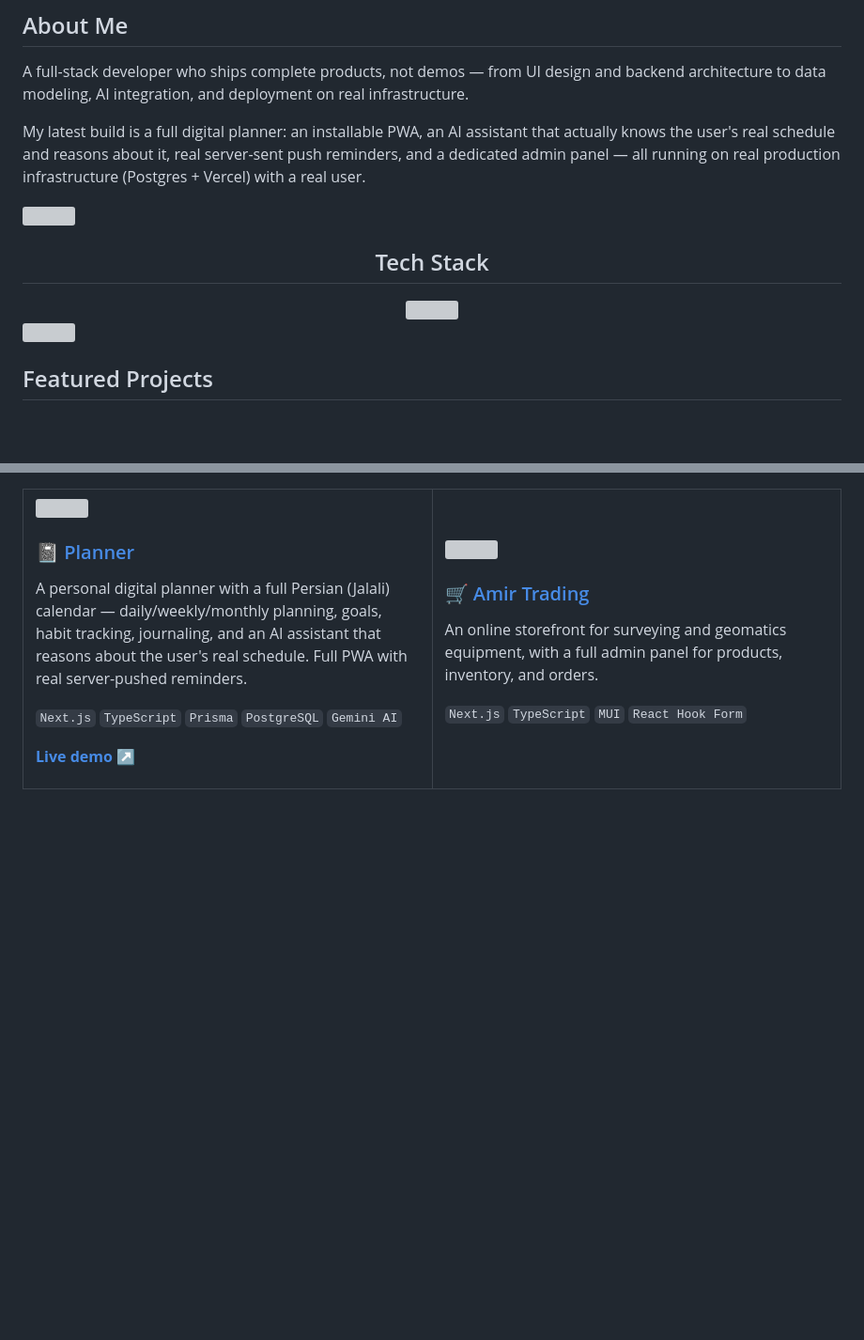
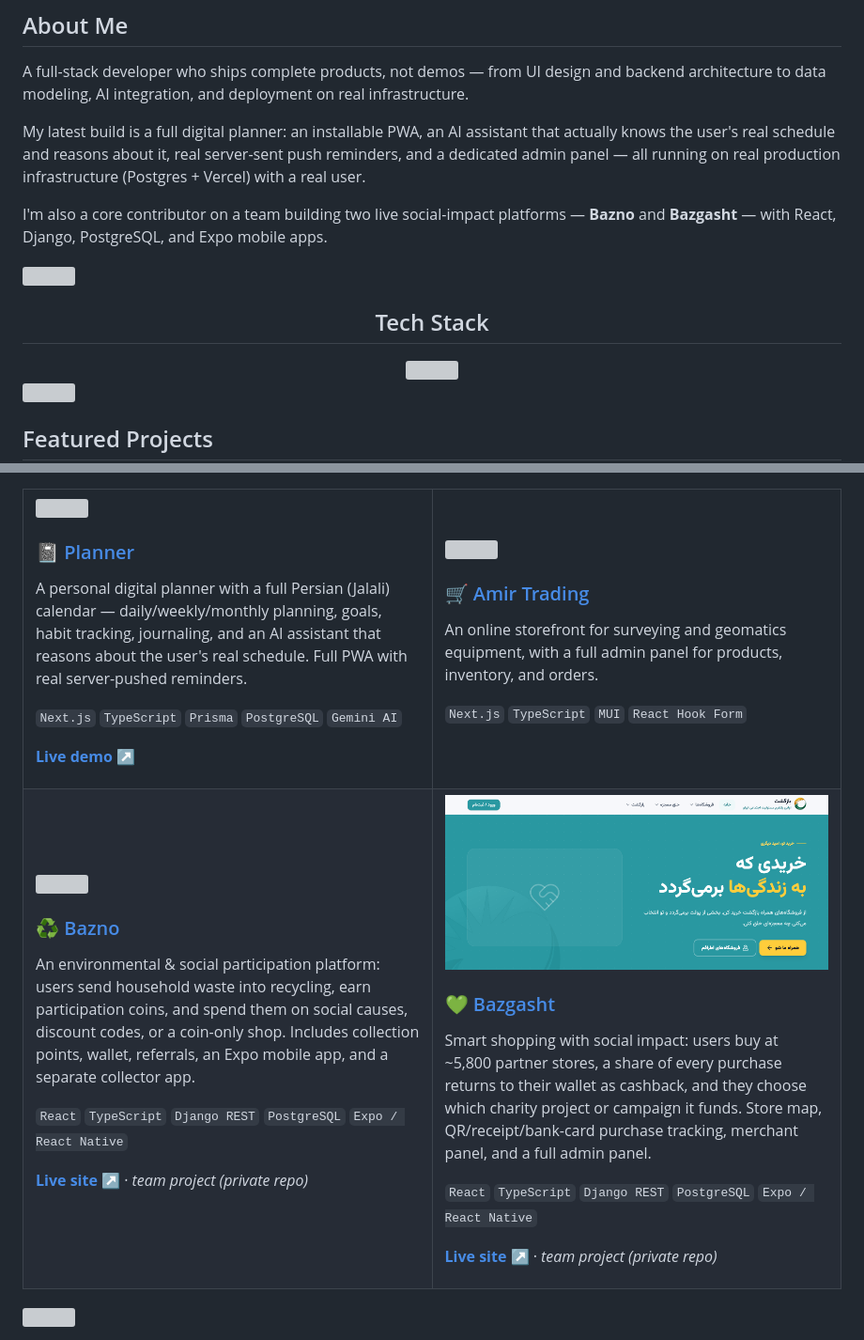
Before and after one commit to ameneyazdian101/ameneyazdian101, a Markdown page: README.md, 2 parts joined by grey strips. Shown at 94% size. GitHub-like rendering; pictures changed too: assets/bazgasht.png (added); blank space fills up the shorter version; grey boxes are pictures that could not be loaded.

Commit message:
Add Bazno and Bazgasht to featured projects
Both are live team projects (private repos), so the cards link to the
live sites. Also add Python, Django, Vite and Docker to the tech stack.

Co-Authored-By: Claude Opus 5.5 <noreply@anthropic.com>

```diff
--- a/README.md
+++ b/README.md
@@ -16,6 +16,8 @@ A full-stack developer who ships complete products, not demos — from UI design
 
 My latest build is a full digital planner: an installable PWA, an AI assistant that actually knows the user's real schedule and reasons about it, real server-sent push reminders, and a dedicated admin panel — all running on real production infrastructure (Postgres + Vercel) with a real user.
 
+I'm also a core contributor on a team building two live social-impact platforms — **Bazno** and **Bazgasht** — with React, Django, PostgreSQL, and Expo mobile apps.
+
 <img src="https://capsule-render.vercel.app/api?type=transparent&height=2&color=16A34A&width=100%" width="100%"/>
 
 <div align="center">
@@ -61,3 +63,33 @@ An online storefront for surveying and geomatics equipment, with a full admin pa
 
 </td>
 </tr>
+<tr>
+<td width="50%" valign="top">
+
+<a href="https://baznoneshan.ir">
+<img src="assets/bazno.png" width="100%" />
+</a>
+
+### ♻️ [Bazno](https://baznoneshan.ir)
+
+An environmental & social participation platform: users send household waste into recycling, earn participation coins, and spend them on social causes, discount codes, or a coin-only shop. Includes collection points, wallet, referrals, an Expo mobile app, and a separate collector app.
+
+`React` `TypeScript` `Django REST` `PostgreSQL` `Expo / React Native`
+
+**[Live site ↗](https://baznoneshan.ir)** · _team project (private repo)_
+
+</td>
+<td width="50%" valign="top">
+
+<a href="https://bazgashtapp.ir">
+<img src="assets/bazgasht.png" width="100%" />
+</a>
+
+### 💚 [Bazgasht](https://bazgashtapp.ir)
+
+Smart shopping with social impact: users buy at ~5,800 partner stores, a share of every purchase returns to their wallet as cashback, and they choose which charity project or campaign it funds. Store map, QR/receipt/bank-card purchase tracking, merchant panel, and a full admin panel.
+
+`React` `TypeScript` `Django REST` `PostgreSQL` `Expo / React Native`
+
+**[Live site ↗](https://bazgashtapp.ir)** · _team project (private repo)_
+
```
Also changed, not shown: other parts of README.md (+3 -1 lines), 1 other file.
